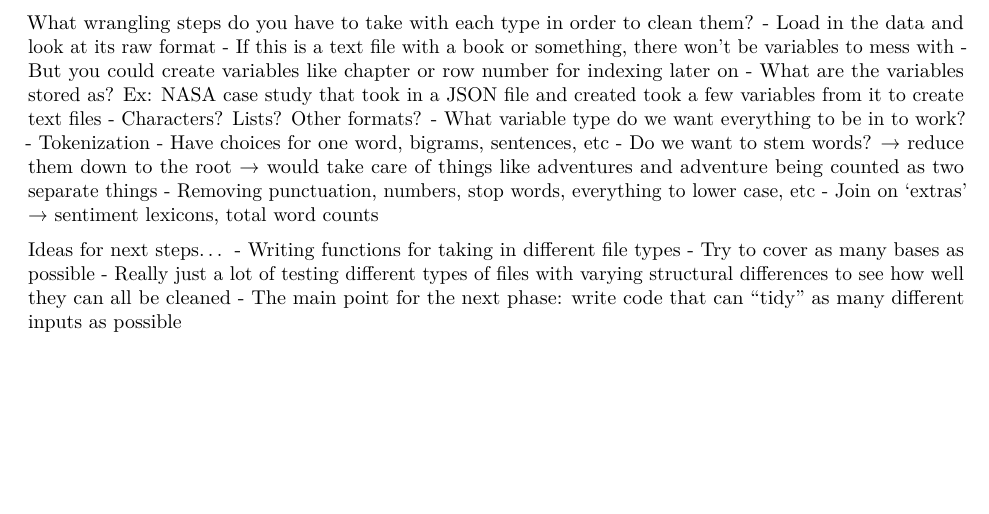
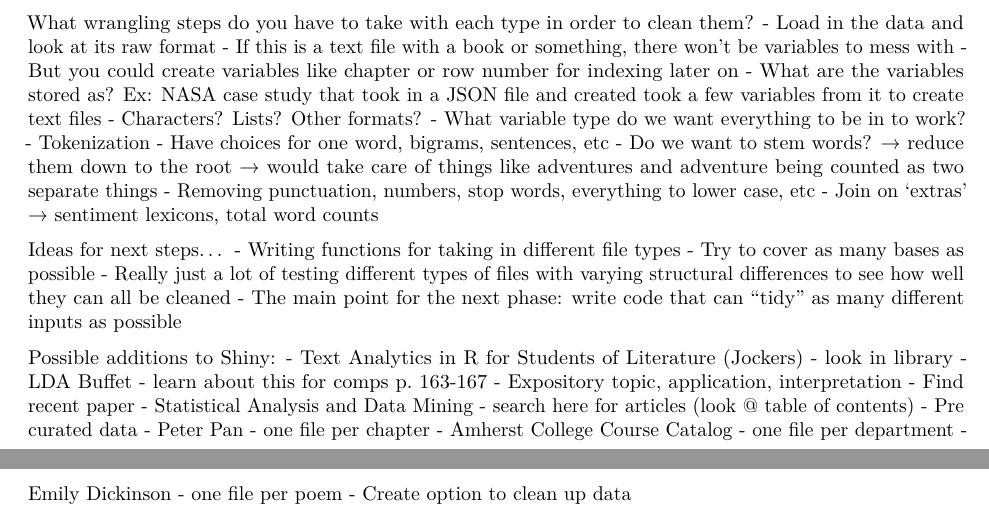
Before and after one commit to cmaher19/Text-Analysis, an R Markdown document (interface_ideas.Rmd): part of page 2 of 2 before the commit and two parts of pages 2 and 3 of 3 after it, the two joined at a grey line, cut so that both start at the same text, the shorter picture padded with empty space. Rendered offline with R 4.5, knitr and Pandoc, then LaTeX, with nearby package versions.

Commit message:
Update interface_ideas.Rmd

```diff
--- a/interface_ideas.Rmd
+++ b/interface_ideas.Rmd
@@ -121,3 +121,18 @@ Ideas for next steps…
     - Try to cover as many bases as possible
     - Really just a lot of testing different types of files with varying structural differences to see how well they can all be cleaned
   - The main point for the next phase: write code that can “tidy” as many different inputs as possible
+
+
+
+
+  Possible additions to Shiny:
+  - Text Analytics in R for Students of Literature (Jockers) - look in library
+    - LDA Buffet - learn about this for comps p. 163-167
+    - Expository topic, application, interpretation
+    - Find recent paper
+    - Statistical Analysis and Data Mining - search here for articles (look @ table of contents)
+  - Pre curated data
+    - Peter Pan - one file per chapter
+    - Amherst College Course Catalog - one file per department
+    - Emily Dickinson - one file per poem
+  - Create option to clean up data
```
